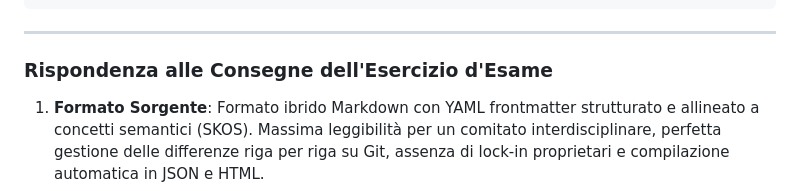
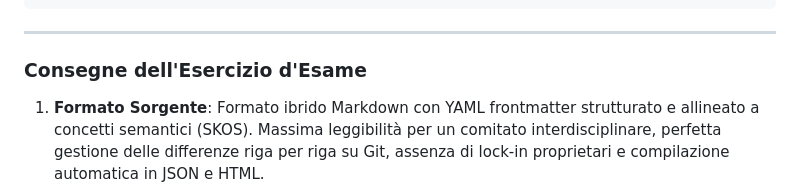
Before and after one commit to G0ldenPin/editoria, a Markdown page: README.md, the part around the change. Drawn GitHub-style.

Commit message:
Update section title in README.md

```diff
--- a/README.md
+++ b/README.md
@@ -46,7 +46,7 @@ start dist/index.html
 
 ---
 
-### Rispondenza alle Consegne dell'Esercizio d'Esame
+### Consegne dell'Esercizio d'Esame
 
 1. **Formato Sorgente**: Formato ibrido Markdown con YAML frontmatter strutturato e allineato a concetti semantici (SKOS). Massima leggibilità per un comitato interdisciplinare, perfetta gestione delle differenze riga per riga su Git, assenza di lock-in proprietari e compilazione automatica in JSON e HTML.
 2. **Workflow di Pubblicazione**: Architettura di generazione di siti statici pilotata da Git. Pipeline GitHub Actions automatizzata che valida e compila i sorgenti ad ogni commit su `main`, distribuendo il portale su GitHub Pages.
```
